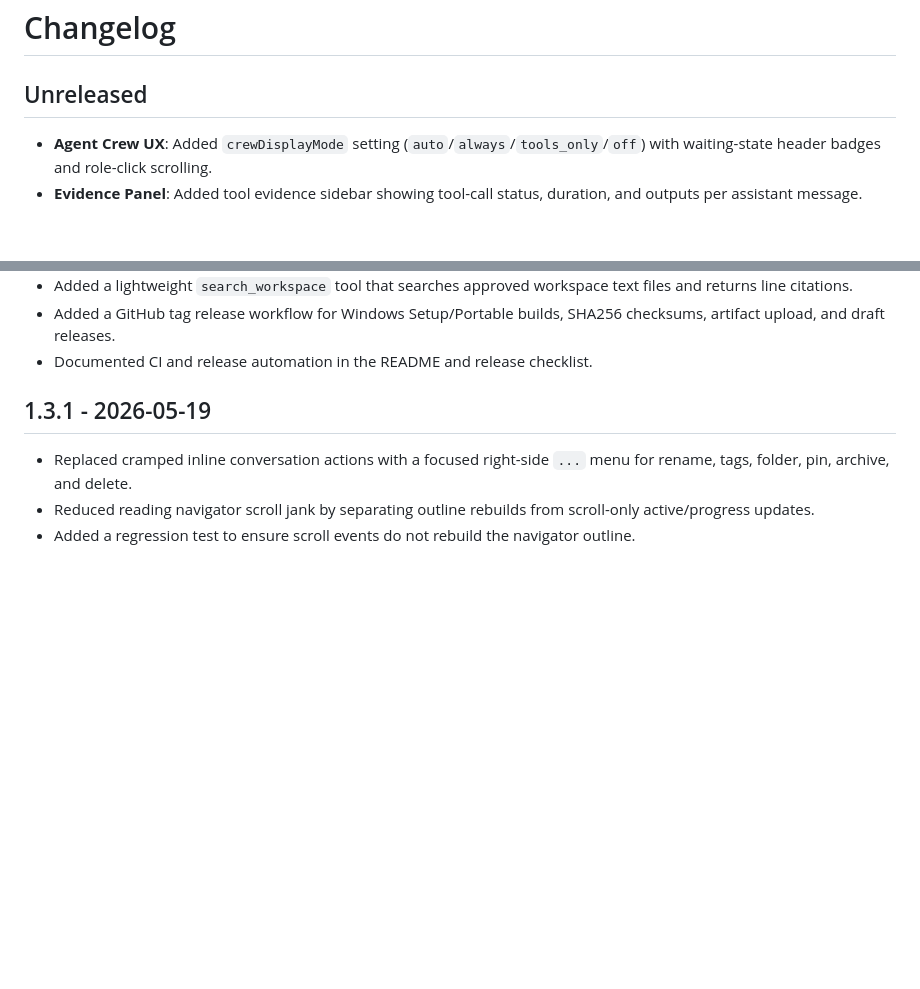
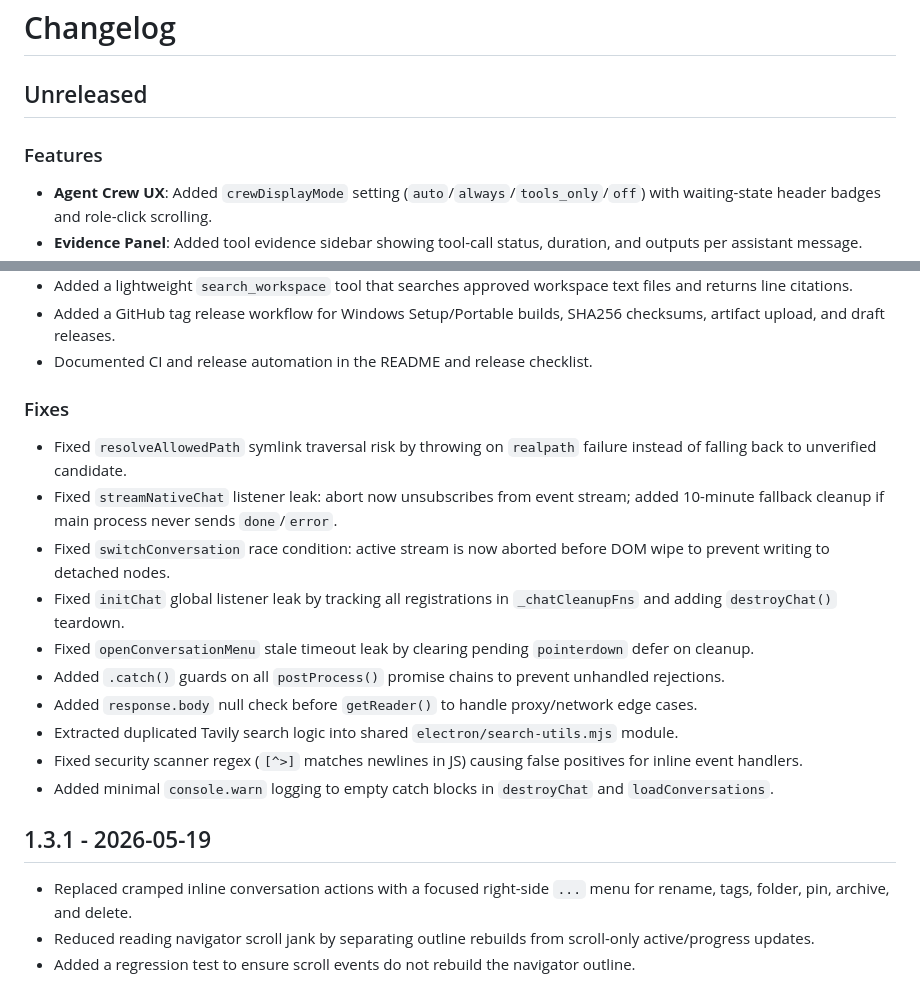
Before and after one commit to keweixin/deepchat, a Markdown page: CHANGELOG.md, 2 parts joined by grey strips. Drawn GitHub-style; blank space fills up the shorter version.

Commit message:
docs: update CHANGELOG with audit-driven fixes

```diff
--- a/CHANGELOG.md
+++ b/CHANGELOG.md
@@ -1,6 +1,8 @@
 # Changelog
 
 ## Unreleased
+
+### Features
 
 - **Agent Crew UX**: Added `crewDisplayMode` setting (`auto`/`always`/`tools_only`/`off`) with waiting-state header badges and role-click scrolling.
 - **Evidence Panel**: Added tool evidence sidebar showing tool-call status, duration, and outputs per assistant message.
@@ -18,6 +20,19 @@
 - Added a lightweight `search_workspace` tool that searches approved workspace text files and returns line citations.
 - Added a GitHub tag release workflow for Windows Setup/Portable builds, SHA256 checksums, artifact upload, and draft releases.
 - Documented CI and release automation in the README and release checklist.
+
+### Fixes
+
+- Fixed `resolveAllowedPath` symlink traversal risk by throwing on `realpath` failure instead of falling back to unverified candidate.
+- Fixed `streamNativeChat` listener leak: abort now unsubscribes from event stream; added 10-minute fallback cleanup if main process never sends `done`/`error`.
+- Fixed `switchConversation` race condition: active stream is now aborted before DOM wipe to prevent writing to detached nodes.
+- Fixed `initChat` global listener leak by tracking all registrations in `_chatCleanupFns` and adding `destroyChat()` teardown.
+- Fixed `openConversationMenu` stale timeout leak by clearing pending `pointerdown` defer on cleanup.
+- Added `.catch()` guards on all `postProcess()` promise chains to prevent unhandled rejections.
+- Added `response.body` null check before `getReader()` to handle proxy/network edge cases.
+- Extracted duplicated Tavily search logic into shared `electron/search-utils.mjs` module.
+- Fixed security scanner regex (`[^>]` matches newlines in JS) causing false positives for inline event handlers.
+- Added minimal `console.warn` logging to empty catch blocks in `destroyChat` and `loadConversations`.
 
 ## 1.3.1 - 2026-05-19
 
```
